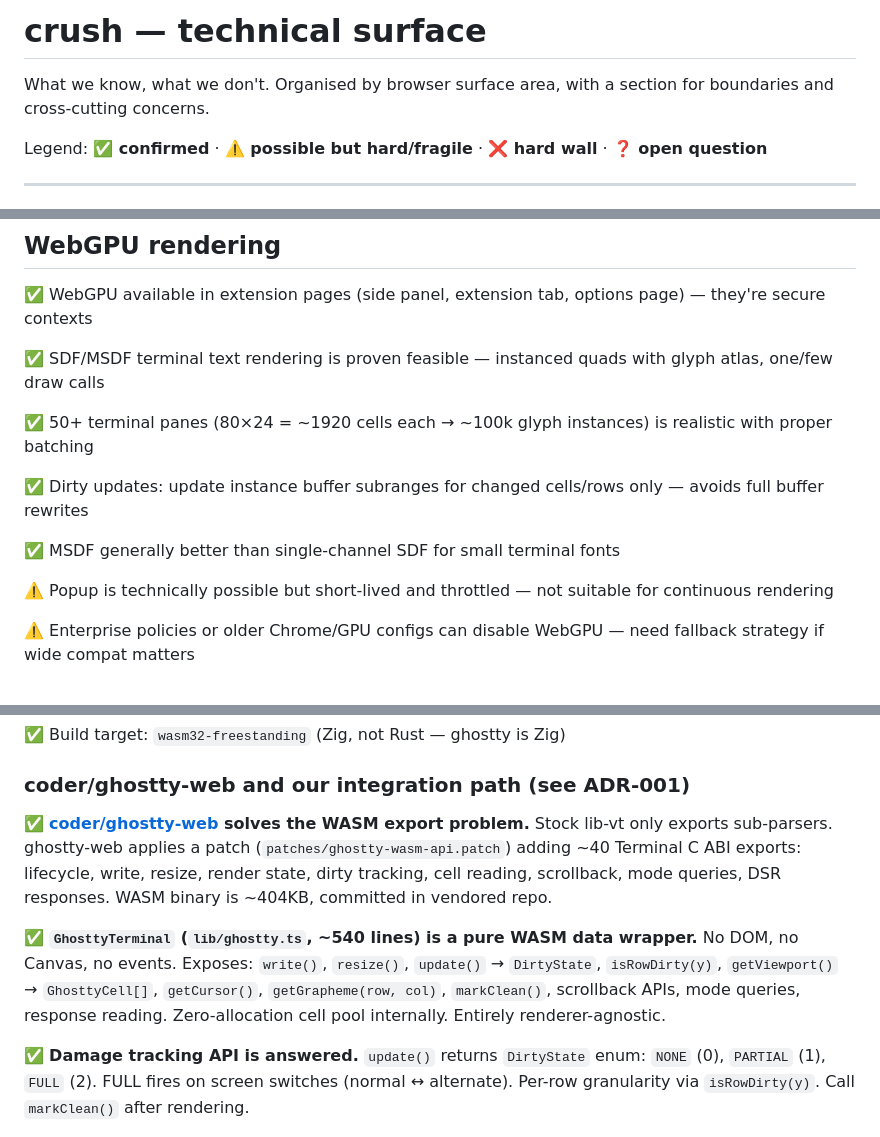
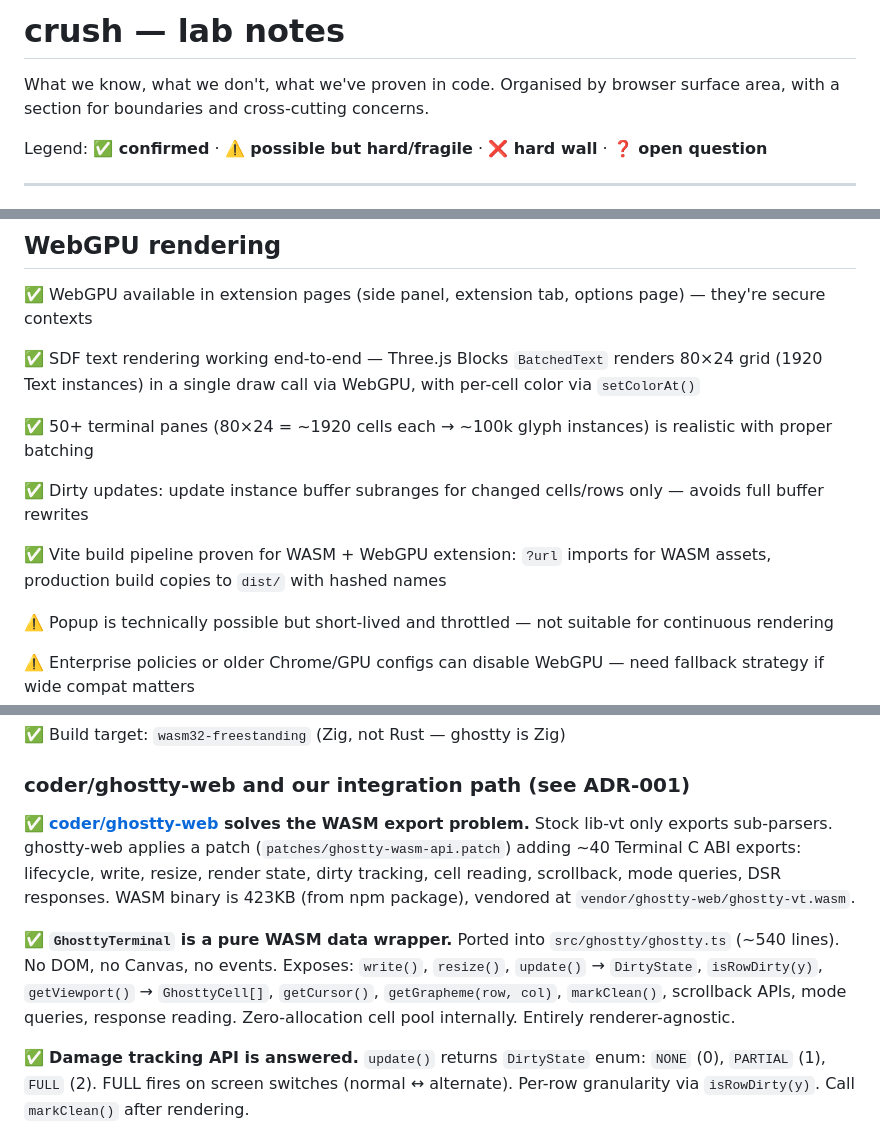
Before and after one commit to oneilltomhq/crush, a Markdown page: LAB.md, 3 parts joined by grey strips. GitHub-like rendering.

Commit message:
docs: update LAB.md with empirical findings from initial build
- SDF rendering confirmed working with Three.js Blocks BatchedText
- WASM binary size corrected to 423KB (measured)
- Vite ?url pipeline proven for WASM assets in extension
- GhosttyTerminal location updated to src/ghostty/ghostty.ts

Amp-Thread-ID: https://ampcode.com/threads/T-019c70ca-28b0-7789-8bb2-4af6351356f7
Co-authored-by: Amp <amp@ampcode.com>

```diff
--- a/LAB.md
+++ b/LAB.md
@@ -1,6 +1,6 @@
-# crush — technical surface
+# crush — lab notes
 
-What we know, what we don't. Organised by browser surface area, with a section for boundaries and cross-cutting concerns.
+What we know, what we don't, what we've proven in code. Organised by browser surface area, with a section for boundaries and cross-cutting concerns.
 
 Legend: **✅ confirmed** · **⚠️ possible but hard/fragile** · **❌ hard wall** · **❓ open question**
 
@@ -174,13 +174,13 @@ Legend: **✅ confirmed** · **⚠️ possible but hard/fragile** · **❌ hard
 
 ✅ WebGPU available in extension pages (side panel, extension tab, options page) — they're secure contexts
 
-✅ SDF/MSDF terminal text rendering is proven feasible — instanced quads with glyph atlas, one/few draw calls
+✅ SDF text rendering working end-to-end — Three.js Blocks `BatchedText` renders 80×24 grid (1920 Text instances) in a single draw call via WebGPU, with per-cell color via `setColorAt()`
 
 ✅ 50+ terminal panes (80×24 = ~1920 cells each → ~100k glyph instances) is realistic with proper batching
 
 ✅ Dirty updates: update instance buffer subranges for changed cells/rows only — avoids full buffer rewrites
 
-✅ MSDF generally better than single-channel SDF for small terminal fonts
+✅ Vite build pipeline proven for WASM + WebGPU extension: `?url` imports for WASM assets, production build copies to `dist/` with hashed names
 
 ⚠️ Popup is technically possible but short-lived and throttled — not suitable for continuous rendering
 
@@ -214,9 +214,9 @@ Legend: **✅ confirmed** · **⚠️ possible but hard/fragile** · **❌ hard
 
 ### coder/ghostty-web and our integration path (see ADR-001)
 
-✅ **[coder/ghostty-web](https://github.com/coder/ghostty-web) solves the WASM export problem.** Stock lib-vt only exports sub-parsers. ghostty-web applies a patch (`patches/ghostty-wasm-api.patch`) adding ~40 Terminal C ABI exports: lifecycle, write, resize, render state, dirty tracking, cell reading, scrollback, mode queries, DSR responses. WASM binary is ~404KB, committed in vendored repo.
+✅ **[coder/ghostty-web](https://github.com/coder/ghostty-web) solves the WASM export problem.** Stock lib-vt only exports sub-parsers. ghostty-web applies a patch (`patches/ghostty-wasm-api.patch`) adding ~40 Terminal C ABI exports: lifecycle, write, resize, render state, dirty tracking, cell reading, scrollback, mode queries, DSR responses. WASM binary is 423KB (from npm package), vendored at `vendor/ghostty-web/ghostty-vt.wasm`.
 
-✅ **`GhosttyTerminal` (`lib/ghostty.ts`, ~540 lines) is a pure WASM data wrapper.** No DOM, no Canvas, no events. Exposes: `write()`, `resize()`, `update()` → `DirtyState`, `isRowDirty(y)`, `getViewport()` → `GhosttyCell[]`, `getCursor()`, `getGrapheme(row, col)`, `markClean()`, scrollback APIs, mode queries, response reading. Zero-allocation cell pool internally. Entirely renderer-agnostic.
+✅ **`GhosttyTerminal` is a pure WASM data wrapper.** Ported into `src/ghostty/ghostty.ts` (~540 lines). No DOM, no Canvas, no events. Exposes: `write()`, `resize()`, `update()` → `DirtyState`, `isRowDirty(y)`, `getViewport()` → `GhosttyCell[]`, `getCursor()`, `getGrapheme(row, col)`, `markClean()`, scrollback APIs, mode queries, response reading. Zero-allocation cell pool internally. Entirely renderer-agnostic.
 
 ✅ **Damage tracking API is answered.** `update()` returns `DirtyState` enum: `NONE` (0), `PARTIAL` (1), `FULL` (2). FULL fires on screen switches (normal ↔ alternate). Per-row granularity via `isRowDirty(y)`. Call `markClean()` after rendering.
 
```
